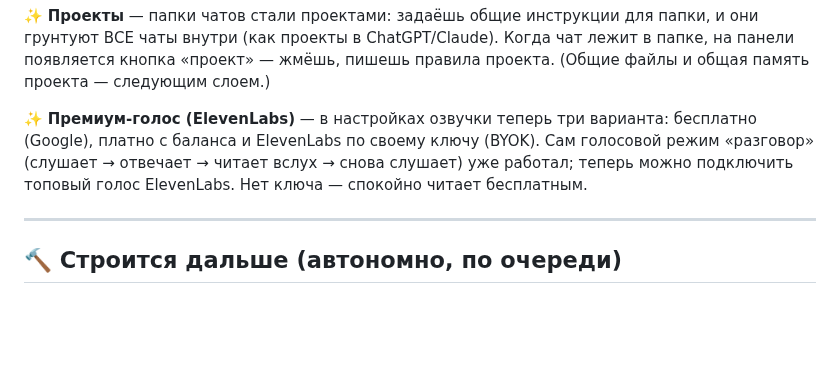
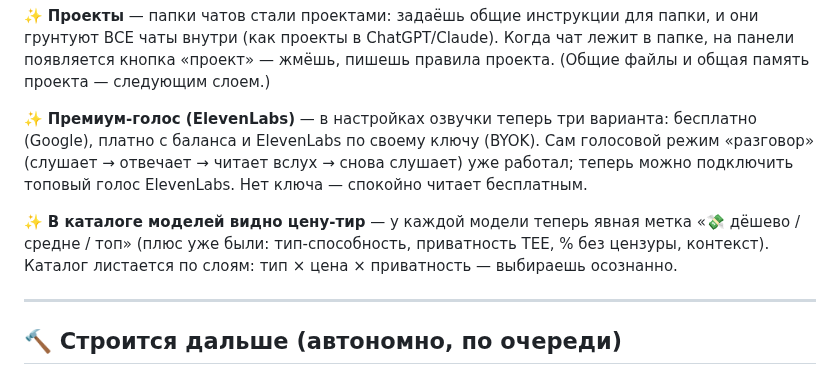
Before and after one commit to d14life/taiga-backend, a Markdown page: WHATS-NEW.md, the part around the change. Drawn GitHub-style; blank space fills up the shorter version.

```diff
--- a/WHATS-NEW.md
+++ b/WHATS-NEW.md
@@ -45,6 +45,8 @@
 
 ✨ **Премиум-голос (ElevenLabs)** — в настройках озвучки теперь три варианта: бесплатно (Google), платно с баланса и ElevenLabs по своему ключу (BYOK). Сам голосовой режим «разговор» (слушает → отвечает → читает вслух → снова слушает) уже работал; теперь можно подключить топовый голос ElevenLabs. Нет ключа — спокойно читает бесплатным.
 
+✨ **В каталоге моделей видно цену-тир** — у каждой модели теперь явная метка «💸 дёшево / средне / топ» (плюс уже были: тип-способность, приватность TEE, % без цензуры, контекст). Каталог листается по слоям: тип × цена × приватность — выбираешь осознанно.
+
 ---
 ## 🔨 Строится дальше (автономно, по очереди)
 Мозг-2× и счётчики голов · UI «какая модель в каждой голове» · показ размышления (как ChatGPT) · кнопка «проверить против реальности» · частота памяти · хуки · Проекты · голосовой режим · скиллы-как-у-Claude · агент-харнесс. (Параллельные агенты ждут твою ссылку на репо.)
```
Also changed, not shown: LANES.md (+15 -3 lines).
